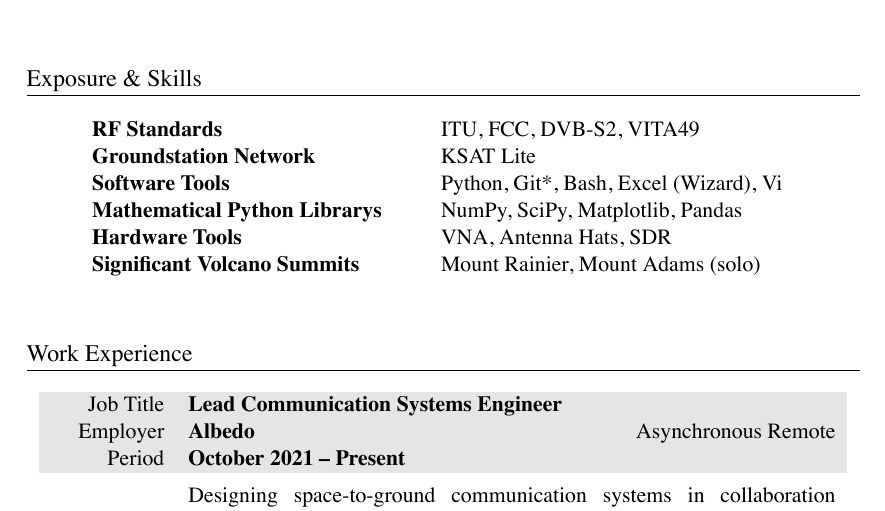
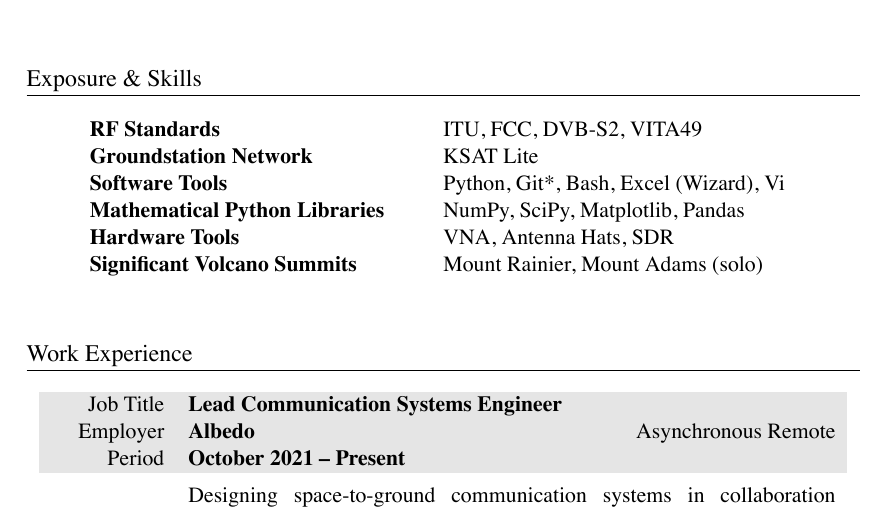
Before and after one commit to markopfell/life, a LaTeX CV (work/electrical_engineering/mark_opfell,ee_resume.tex): part of page 1 of 2, cut so that both start at the same text. The pictures show the PDF file work/electrical_engineering/mark_opfell,ee_resume.pdf that the author committed with the source.

Commit message:
spelling

```diff
--- a/work/electrical_engineering/mark_opfell,ee_resume.tex
+++ b/work/electrical_engineering/mark_opfell,ee_resume.tex
@@ -58,7 +58,7 @@
 RF Standards & ITU, FCC, DVB-S2, VITA49 \\
 Groundstation Network & KSAT Lite\\
 Software Tools & Python, Git*, Bash, Excel (Wizard), Vi\\
-Mathematical Python Librarys & NumPy, SciPy, Matplotlib, Pandas \\
+Mathematical Python Libraries & NumPy, SciPy, Matplotlib, Pandas \\
 Hardware Tools & VNA, Antenna Hats, SDR\\
 %Cloud & AWS, Azure \\ %Blacksky, Leostella public knowledge
 Significant Volcano Summits & Mount Rainier, Mount Adams (solo)\\%, 5 Gallon Buckets \\
```
Also changed, not shown: work/electrical_engineering/mark_opfell,ee_resume.pdf, work/electrical_engineering/mark_opfell,ee_resume.tex (2 more changed lines).
